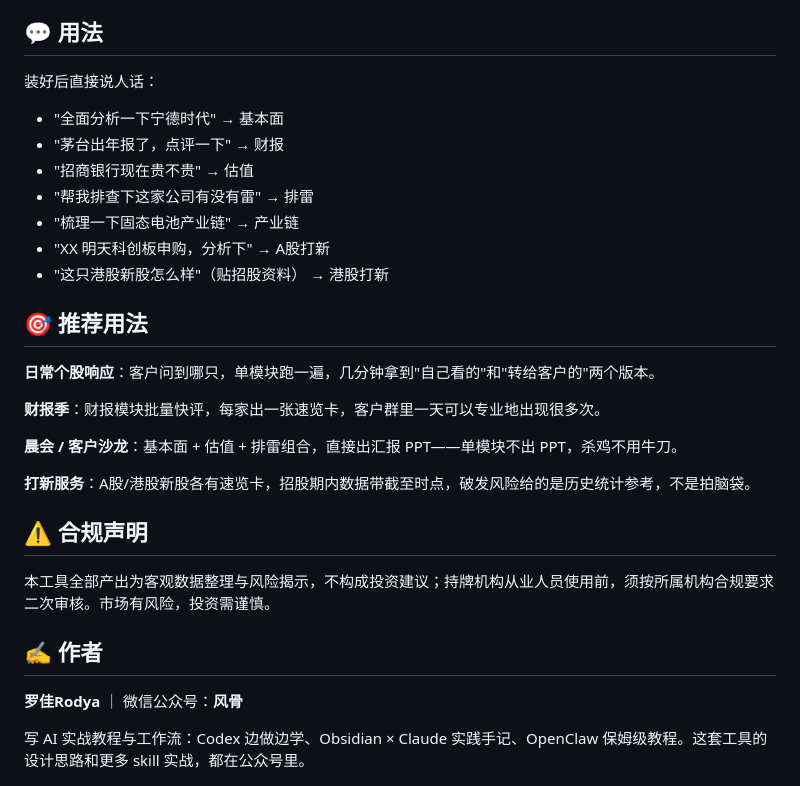
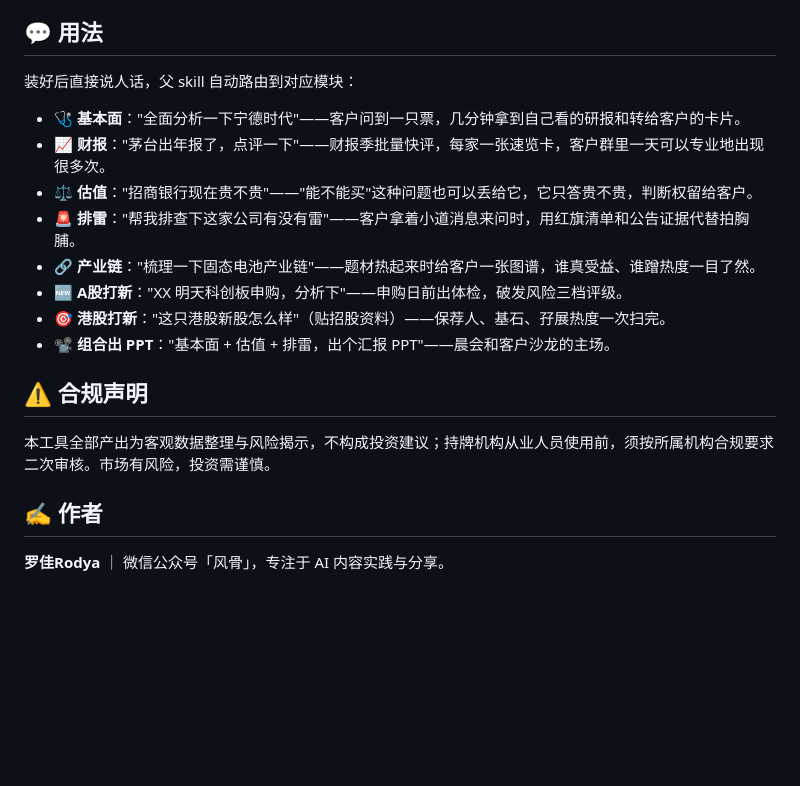
Before and after one commit to nekopunch11/rodya-caijing-studio, a Markdown page: README.md, the part around one of its changes. Drawn GitHub-style; blank space fills up the shorter version.

Commit message:
README重构：模块方法论详述+产出对照表+用法合并

```diff
--- a/README.md
+++ b/README.md
@@ -91,25 +113,16 @@ https://github.com/nekopunch11/rodya-caijing-studio
 
 ## 💬 用法
 
-装好后直接说人话：
+装好后直接说人话，父 skill 自动路由到对应模块：
 
-- "全面分析一下宁德时代" → 基本面
-- "茅台出年报了，点评一下" → 财报
-- "招商银行现在贵不贵" → 估值
-- "帮我排查下这家公司有没有雷" → 排雷
-- "梳理一下固态电池产业链" → 产业链
-- "XX 明天科创板申购，分析下" → A股打新
-- "这只港股新股怎么样"（贴招股资料） → 港股打新
-
-## 🎯 推荐用法
-
-**日常个股响应**：客户问到哪只，单模块跑一遍，几分钟拿到"自己看的"和"转给客户的"两个版本。
-
-**财报季**：财报模块批量快评，每家出一张速览卡，客户群里一天可以专业地出现很多次。
-
-**晨会 / 客户沙龙**：基本面 + 估值 + 排雷组合，直接出汇报 PPT——单模块不出 PPT，杀鸡不用牛刀。
-
-**打新服务**：A股/港股新股各有速览卡，招股期内数据带截至时点，破发风险给的是历史统计参考，不是拍脑袋。
+- 🩺 **基本面**："全面分析一下宁德时代"——客户问到一只票，几分钟拿到自己看的研报和转给客户的卡片。
+- 📈 **财报**："茅台出年报了，点评一下"——财报季批量快评，每家一张速览卡，客户群里一天可以专业地出现很多次。
+- ⚖️ **估值**："招商银行现在贵不贵"——"能不能买"这种问题也可以丢给它，它只答贵不贵，判断权留给客户。
+- 🚨 **排雷**："帮我排查下这家公司有没有雷"——客户拿着小道消息来问时，用红旗清单和公告证据代替拍胸脯。
+- 🔗 **产业链**："梳理一下固态电池产业链"——题材热起来时给客户一张图谱，谁真受益、谁蹭热度一目了然。
+- 🆕 **A股打新**："XX 明天科创板申购，分析下"——申购日前出体检，破发风险三档评级。
+- 🎯 **港股打新**："这只港股新股怎么样"（贴招股资料）——保荐人、基石、孖展热度一次扫完。
+- 📽️ **组合出 PPT**："基本面 + 估值 + 排雷，出个汇报 PPT"——晨会和客户沙龙的主场。
 
 ## ⚠️ 合规声明
 
@@ -117,9 +130,7 @@ https://github.com/nekopunch11/rodya-caijing-studio
 
 ## ✍️ 作者
 
-**罗佳Rodya** ｜ 微信公众号：**风骨**
-
-写 AI 实战教程与工作流：Codex 边做边学、Obsidian × Claude 实践手记、OpenClaw 保姆级教程。这套工具的设计思路和更多 skill 实战，都在公众号里。
+**罗佳Rodya** ｜ 微信公众号「风骨」，专注于 AI 内容实践与分享。
 
 <p align="center">
   <img src="assets/qrcode-wechat.jpg" alt="微信公众号：风骨" width="180">
```
Also changed, not shown: other parts of README.md (+41 -19 lines).
